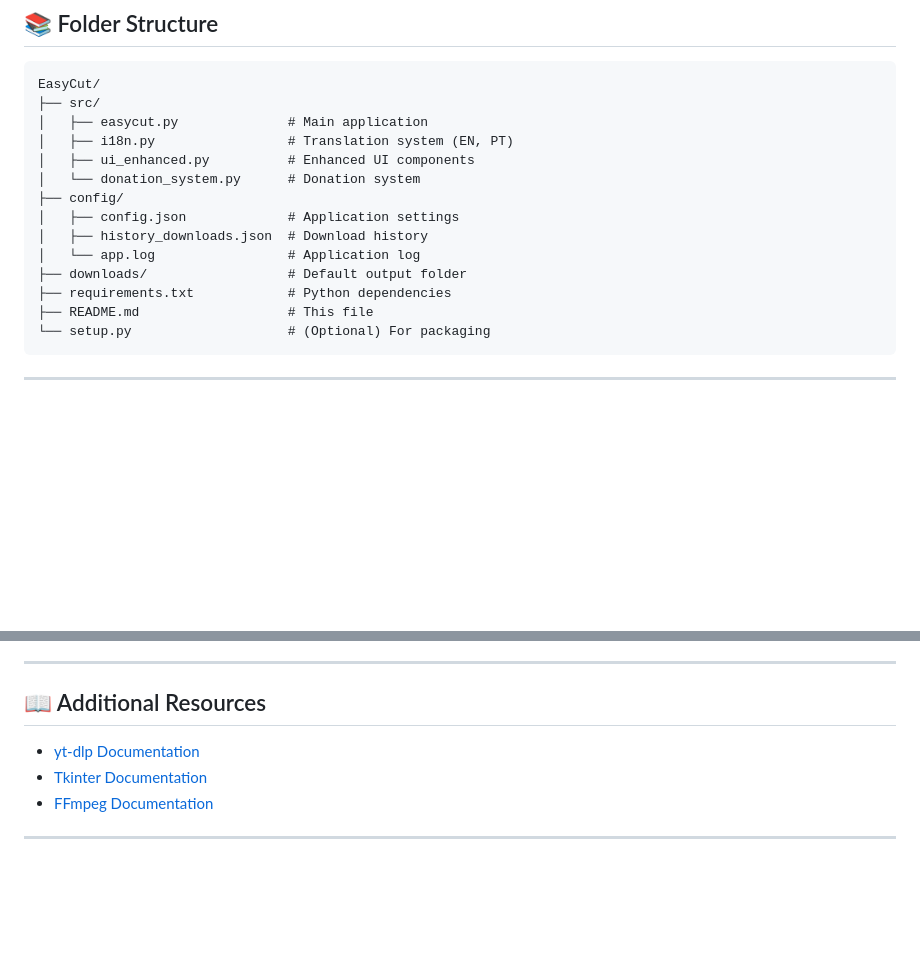
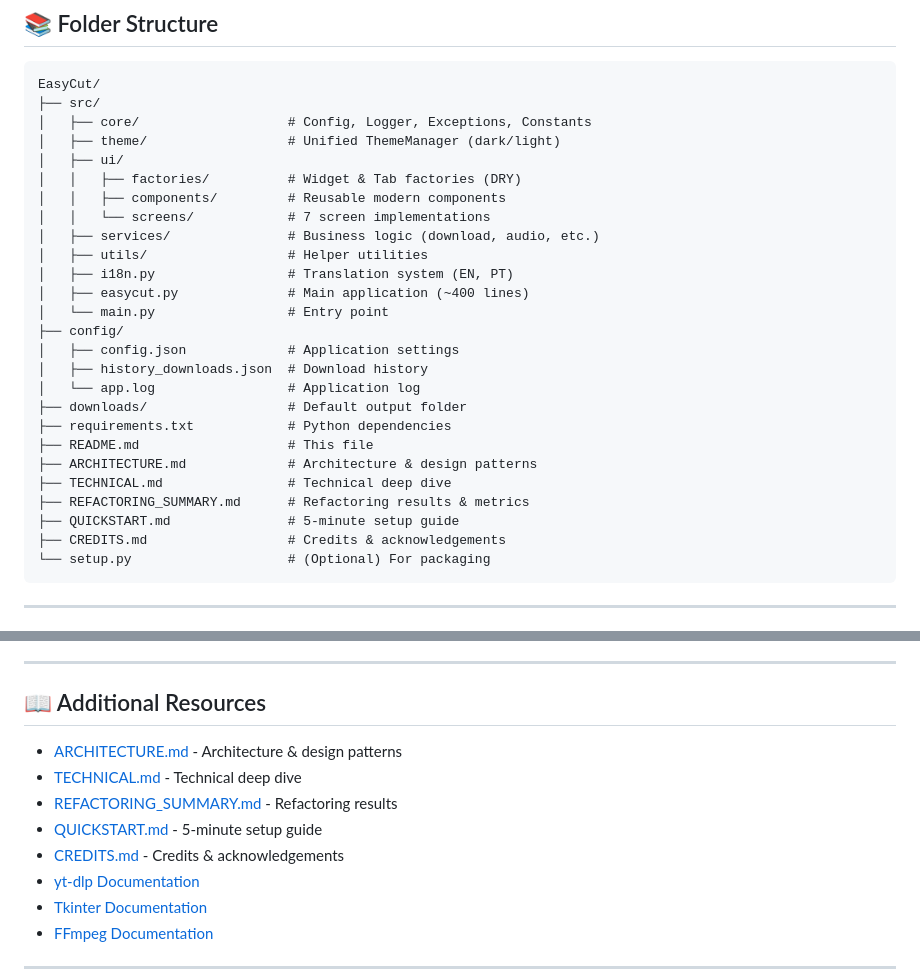
Before and after one commit to dekouninter/EasyCut, a Markdown page: README.md, 2 parts joined by grey strips. Rendered like a GitHub page; blank space fills up the shorter version.

````diff
--- a/README.md
+++ b/README.md
@@ -118,10 +118,17 @@ python src/easycut.py
 ```
 EasyCut/
 ├── src/
-│   ├── easycut.py              # Main application
+│   ├── core/                   # Config, Logger, Exceptions, Constants
+│   ├── theme/                  # Unified ThemeManager (dark/light)
+│   ├── ui/
+│   │   ├── factories/          # Widget & Tab factories (DRY)
+│   │   ├── components/         # Reusable modern components
+│   │   └── screens/            # 7 screen implementations
+│   ├── services/               # Business logic (download, audio, etc.)
+│   ├── utils/                  # Helper utilities
 │   ├── i18n.py                 # Translation system (EN, PT)
-│   ├── ui_enhanced.py          # Enhanced UI components
-│   └── donation_system.py      # Donation system
+│   ├── easycut.py              # Main application (~400 lines)
+│   └── main.py                 # Entry point
 ├── config/
 │   ├── config.json             # Application settings
 │   ├── history_downloads.json  # Download history
@@ -129,6 +136,11 @@ EasyCut/
 ├── downloads/                  # Default output folder
 ├── requirements.txt            # Python dependencies
 ├── README.md                   # This file
+├── ARCHITECTURE.md             # Architecture & design patterns
+├── TECHNICAL.md                # Technical deep dive
+├── REFACTORING_SUMMARY.md      # Refactoring results & metrics
+├── QUICKSTART.md               # 5-minute setup guide
+├── CREDITS.md                  # Credits & acknowledgements
 └── setup.py                    # (Optional) For packaging
 ```
 
@@ -311,6 +323,11 @@ Report bugs or suggest features:
 
 ## 📖 Additional Resources
 
+- [ARCHITECTURE.md](ARCHITECTURE.md) - Architecture & design patterns
+- [TECHNICAL.md](TECHNICAL.md) - Technical deep dive
+- [REFACTORING_SUMMARY.md](REFACTORING_SUMMARY.md) - Refactoring results
+- [QUICKSTART.md](QUICKSTART.md) - 5-minute setup guide
+- [CREDITS.md](CREDITS.md) - Credits & acknowledgements
 - [yt-dlp Documentation](https://github.com/yt-dlp/yt-dlp)
 - [Tkinter Documentation](https://docs.python.org/3/library/tkinter.html)
 - [FFmpeg Documentation](https://ffmpeg.org/documentation.html)
````
Also changed, not shown: REFACTORING_SUMMARY.md (+2 -60 lines).
